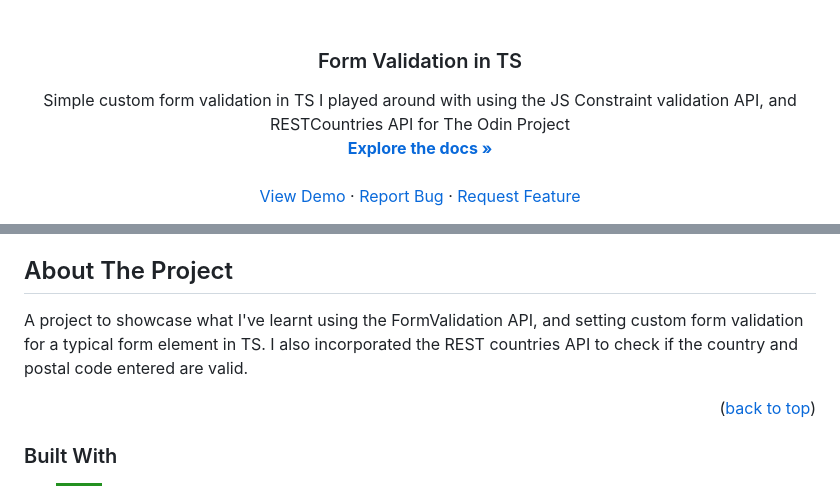
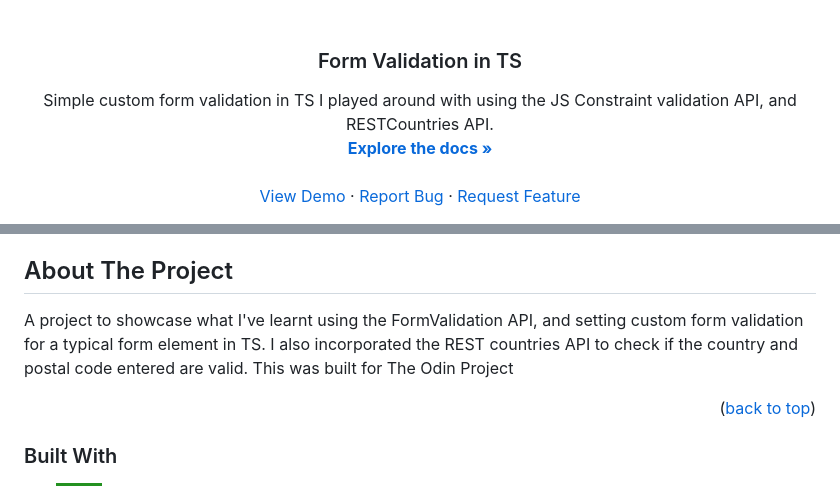
Before and after one commit to SilentStorm2k/Odin-Form-Validation, a Markdown page: README.md, 2 parts joined by grey strips. GitHub-like rendering; badges without logos.

```diff
--- a/README.md
+++ b/README.md
@@ -50,7 +50,7 @@ SOFTWARE. -->
 <h3 align="center">Form Validation in TS</h3>
 
   <p align="center">
-    Simple custom form validation in TS I played around with using the JS Constraint validation API, and RESTCountries API for The Odin Project
+    Simple custom form validation in TS I played around with using the JS Constraint validation API, and RESTCountries API.
     <br />
     <a href="https://github.com/SilentStorm2k/Odin-Form-Validation"><strong>Explore the docs »</strong></a>
     <br />
@@ -83,7 +83,7 @@ SOFTWARE. -->
 
 ## About The Project
 
-A project to showcase what I've learnt using the FormValidation API, and setting custom form validation for a typical form element in TS. I also incorporated the REST countries API to check if the country and postal code entered are valid.
+A project to showcase what I've learnt using the FormValidation API, and setting custom form validation for a typical form element in TS. I also incorporated the REST countries API to check if the country and postal code entered are valid. This was built for The Odin Project
 
 <p align="right">(<a href="#readme-top">back to top</a>)</p>
 
```
